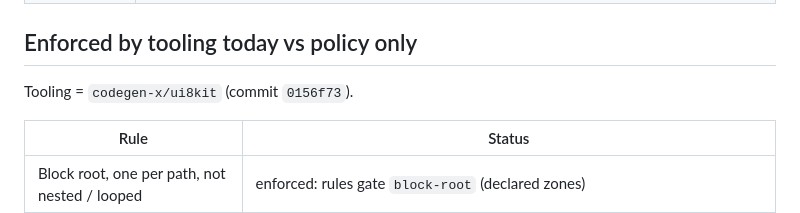
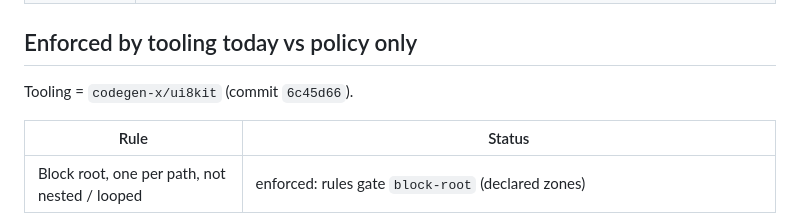
Before and after one commit to ui8kit/contract, a Markdown page: AGENTS.md, the part around the change. GitHub-like rendering.

Commit message:
docs(agents): tooling ref -> codegen-x/ui8kit 6c45d66 (style groups per package, packages/layouts)

```diff
--- a/AGENTS.md
+++ b/AGENTS.md
@@ -49,7 +49,7 @@ Full text: `.cursor/rules/00-ui8kit-core.mdc` (always on) and rules 01 to 05.
 
 ## Enforced by tooling today vs policy only
 
-Tooling = `codegen-x/ui8kit` (commit `0156f73`).
+Tooling = `codegen-x/ui8kit` (commit `6c45d66`).
 
 | Rule | Status |
 | --- | --- |
```
